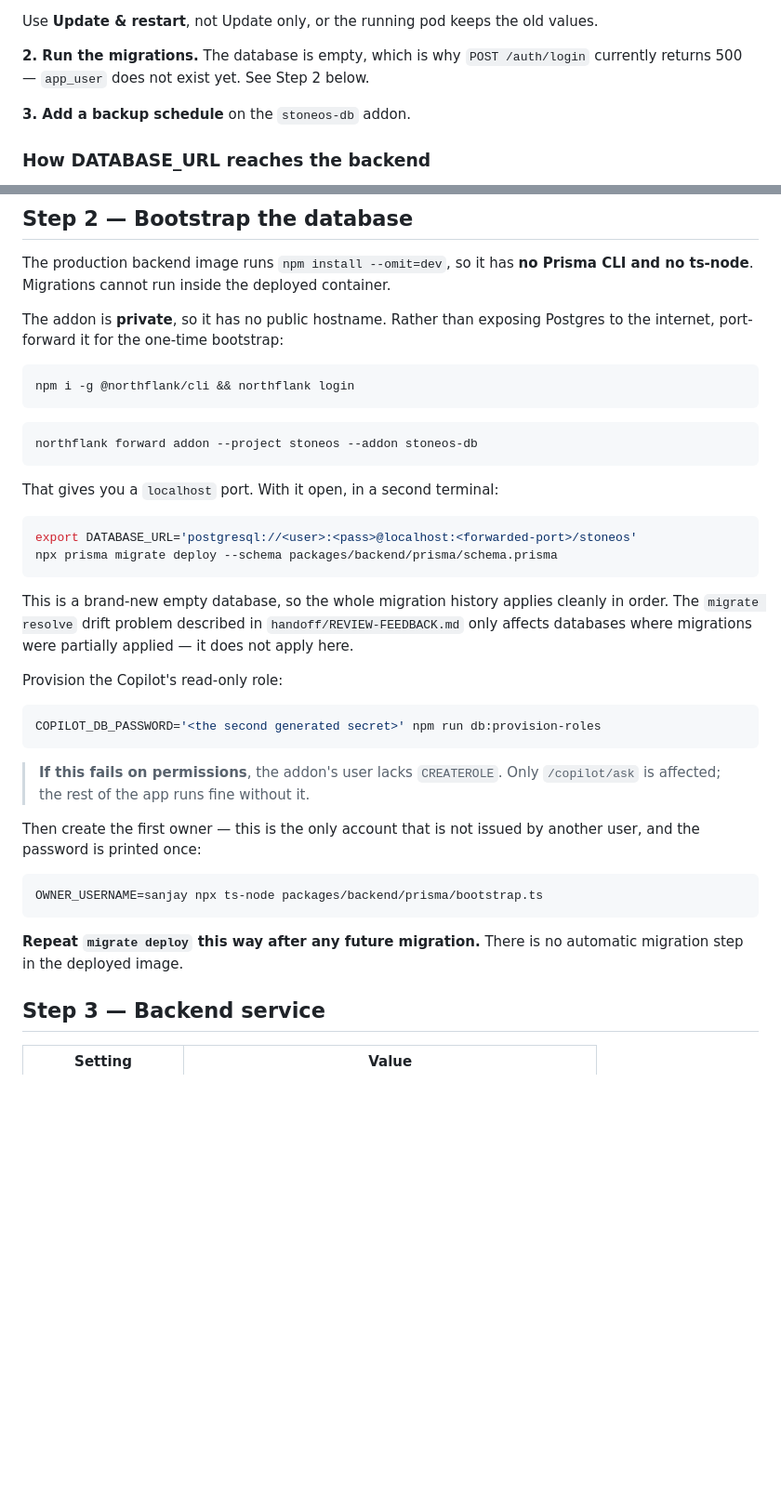
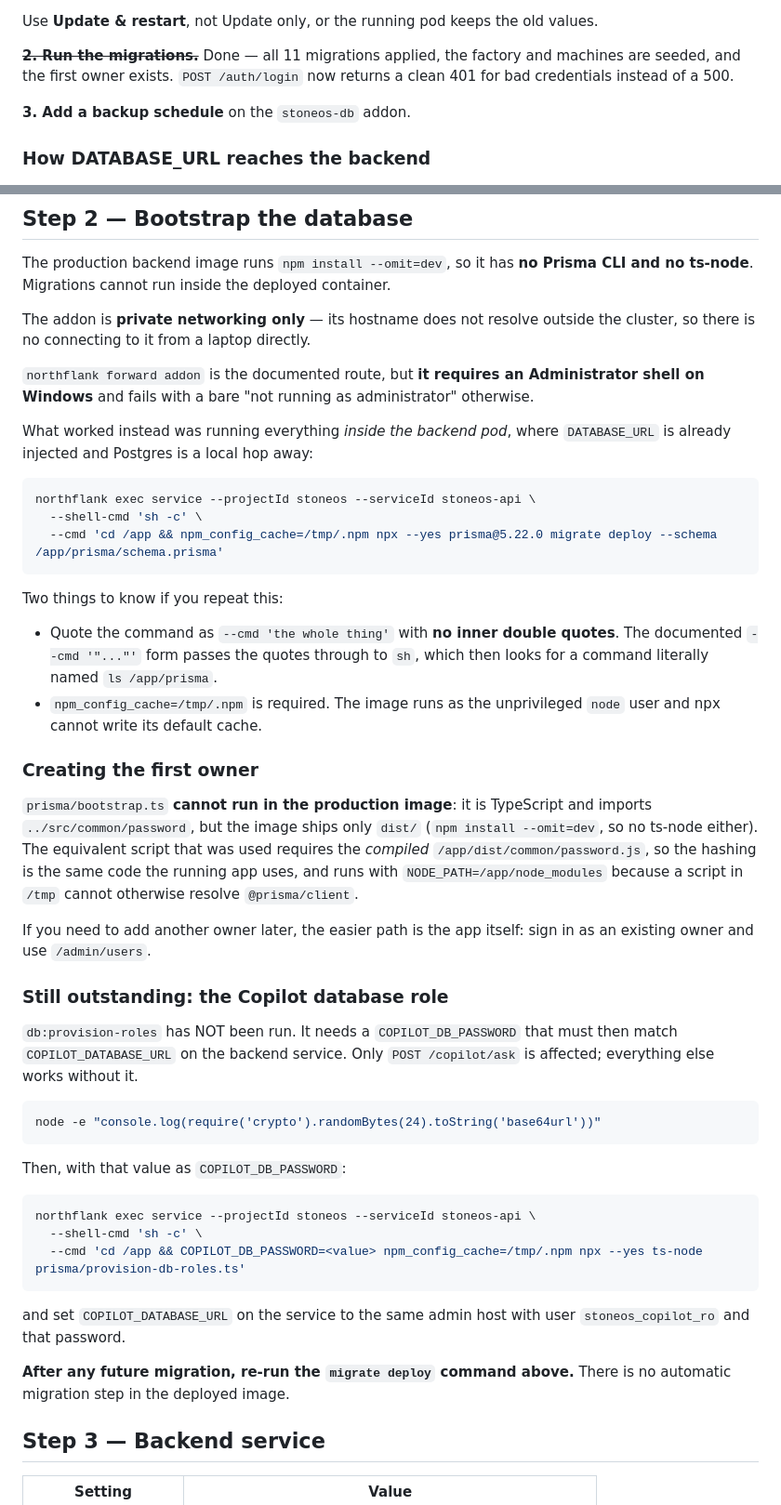
Before and after one commit to sanjaymaverick-cmd/stoneos3, a Markdown page: DEPLOY-NORTHFLANK.md, 2 parts joined by grey strips. Shown at 93% size. Rendered like a GitHub page; blank space fills up the shorter version.

Commit message:
Record how the migrations actually got run
All 11 migrations are applied, the factory and machines are seeded, and the
first owner exists. Login returns a clean 401 for bad credentials now instead
of a 500 from a missing app_user table.

The documented port-forward route did not work and the doc now says why:

  - The addon is private-networking-only; its hostname does not resolve
    outside the cluster.
  - `northflank forward addon` requires an Administrator shell on Windows.

What worked was `northflank exec` into the backend pod, where DATABASE_URL is
already injected. Two details cost time and are written down: --cmd must NOT
carry the inner double quotes the CLI help shows, and npx needs
npm_config_cache pointed somewhere the unprivileged node user can write.

Also records that bootstrap.ts cannot run in the production image (TypeScript,
imports ../src, and the image ships only dist/), and that the Copilot database
role is still outstanding.

Co-Authored-By: Claude Opus 5 <noreply@anthropic.com>

````diff
--- a/DEPLOY-NORTHFLANK.md
+++ b/DEPLOY-NORTHFLANK.md
@@ -27,8 +27,9 @@ node -e "console.log(require('crypto').randomBytes(32).toString('base64url'))"
 
 Use **Update & restart**, not Update only, or the running pod keeps the old values.
 
-**2. Run the migrations.** The database is empty, which is why `POST /auth/login`
-currently returns 500 — `app_user` does not exist yet. See Step 2 below.
+~~**2. Run the migrations.**~~ Done — all 11 migrations applied, the factory
+and machines are seeded, and the first owner exists. `POST /auth/login` now
+returns a clean 401 for bad credentials instead of a 500.
 
 **3. Add a backup schedule** on the `stoneos-db` addon.
 
@@ -131,47 +132,66 @@ The production backend image runs `npm install --omit=dev`, so it has **no
 Prisma CLI and no ts-node**. Migrations cannot run inside the deployed
 container.
 
-The addon is **private**, so it has no public hostname. Rather than exposing
-Postgres to the internet, port-forward it for the one-time bootstrap:
+The addon is **private networking only** — its hostname does not resolve
+outside the cluster, so there is no connecting to it from a laptop directly.
+
+`northflank forward addon` is the documented route, but **it requires an
+Administrator shell on Windows** and fails with a bare "not running as
+administrator" otherwise.
+
+What worked instead was running everything *inside the backend pod*, where
+`DATABASE_URL` is already injected and Postgres is a local hop away:
 
 ```bash
-npm i -g @northflank/cli && northflank login
+northflank exec service --projectId stoneos --serviceId stoneos-api \
+  --shell-cmd 'sh -c' \
+  --cmd 'cd /app && npm_config_cache=/tmp/.npm npx --yes prisma@5.22.0 migrate deploy --schema /app/prisma/schema.prisma'
 ```
 
+Two things to know if you repeat this:
+
+- Quote the command as `--cmd 'the whole thing'` with **no inner double
+  quotes**. The documented `--cmd '"..."'` form passes the quotes through to
+  `sh`, which then looks for a command literally named `ls /app/prisma`.
+- `npm_config_cache=/tmp/.npm` is required. The image runs as the
+  unprivileged `node` user and npx cannot write its default cache.
+
+### Creating the first owner
+
+`prisma/bootstrap.ts` **cannot run in the production image**: it is TypeScript
+and imports `../src/common/password`, but the image ships only `dist/`
+(`npm install --omit=dev`, so no ts-node either). The equivalent script that
+was used requires the *compiled* `/app/dist/common/password.js`, so the
+hashing is the same code the running app uses, and runs with
+`NODE_PATH=/app/node_modules` because a script in `/tmp` cannot otherwise
+resolve `@prisma/client`.
+
+If you need to add another owner later, the easier path is the app itself:
+sign in as an existing owner and use `/admin/users`.
+
+### Still outstanding: the Copilot database role
+
+`db:provision-roles` has NOT been run. It needs a `COPILOT_DB_PASSWORD` that
+must then match `COPILOT_DATABASE_URL` on the backend service. Only
+`POST /copilot/ask` is affected; everything else works without it.
+
 ```bash
-northflank forward addon --project stoneos --addon stoneos-db
+node -e "console.log(require('crypto').randomBytes(24).toString('base64url'))"
 ```
 
-That gives you a `localhost` port. With it open, in a second terminal:
+Then, with that value as `COPILOT_DB_PASSWORD`:
 
 ```bash
-export DATABASE_URL='postgresql://<user>:<pass>@localhost:<forwarded-port>/stoneos'
-npx prisma migrate deploy --schema packages/backend/prisma/schema.prisma
+northflank exec service --projectId stoneos --serviceId stoneos-api \
+  --shell-cmd 'sh -c' \
+  --cmd 'cd /app && COPILOT_DB_PASSWORD=<value> npm_config_cache=/tmp/.npm npx --yes ts-node prisma/provision-db-roles.ts'
 ```
 
-This is a brand-new empty database, so the whole migration history applies
-cleanly in order. The `migrate resolve` drift problem described in
-`handoff/REVIEW-FEEDBACK.md` only affects databases where migrations were
-partially applied — it does not apply here.
+and set `COPILOT_DATABASE_URL` on the service to the same admin host with user
+`stoneos_copilot_ro` and that password.
 
-Provision the Copilot's read-only role:
-
-```bash
-COPILOT_DB_PASSWORD='<the second generated secret>' npm run db:provision-roles
-```
-
-> **If this fails on permissions**, the addon's user lacks `CREATEROLE`. Only
-> `/copilot/ask` is affected; the rest of the app runs fine without it.
-
-Then create the first owner — this is the only account that is not issued by
-another user, and the password is printed once:
-
-```bash
-OWNER_USERNAME=sanjay npx ts-node packages/backend/prisma/bootstrap.ts
-```
-
-**Repeat `migrate deploy` this way after any future migration.** There is no
-automatic migration step in the deployed image.
+**After any future migration, re-run the `migrate deploy` command above.**
+There is no automatic migration step in the deployed image.
 
 ## Step 3 — Backend service
 
````
